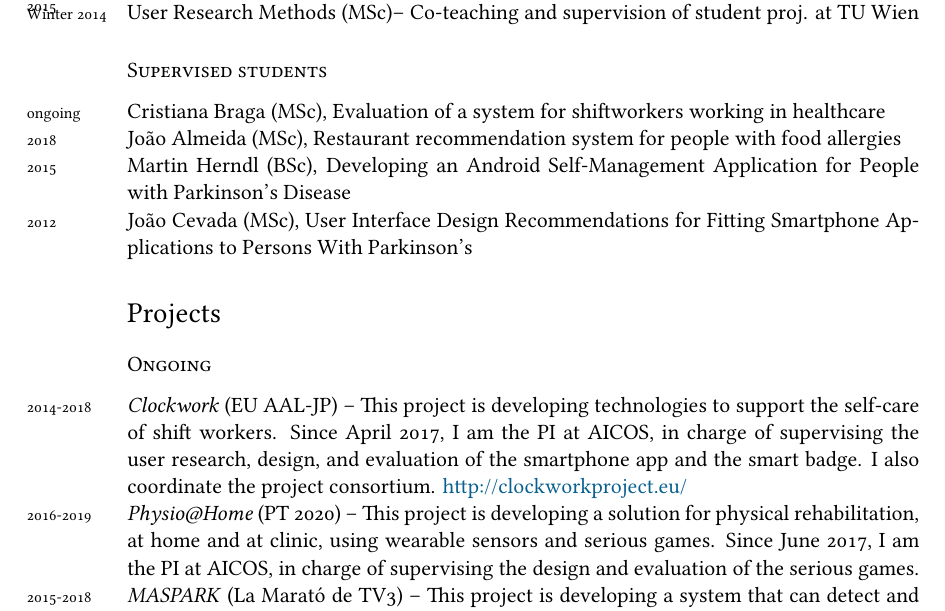
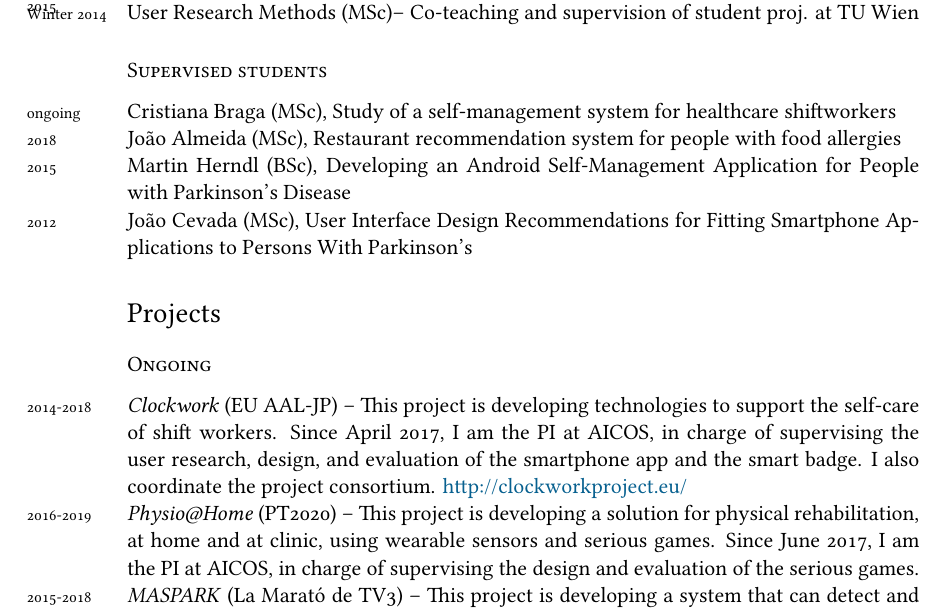
Before and after one commit to xico/website, a LaTeX CV (cv.tex): part of page 2 of 7, cut so that both start at the same text. Compiled offline with XeLaTeX; a missing font is replaced by an installed copy or a similar font.

```diff
--- a/cv.tex
+++ b/cv.tex
@@ -179,7 +179,7 @@
 
 \subsection*{Supervised students}
 
-\years{ongoing}Cristiana Braga (MSc), Evaluation of a system for shiftworkers working in healthcare\\
+\years{ongoing}Cristiana Braga (MSc), Study of a self-management system for healthcare shiftworkers\\
 \years{2018}Jo\~{a}o Almeida (MSc), Restaurant recommendation system for people with food allergies\\
 \years{2015}Martin Herndl (BSc), Developing an Android Self-Management Application for People with Parkinson's Disease\\
 \years{2012}João Cevada (MSc), User Interface Design Recommendations for Fitting Smartphone Applications to Persons With Parkinson's
@@ -191,7 +191,7 @@
 \subsection*{Ongoing}
 
 \years{2014-2018}\emph{Clockwork} (EU AAL-JP) -- This project is developing technologies to support the self-care of shift workers. Since April 2017, I am the PI at AICOS, in charge of supervising the user research, design, and evaluation of the smartphone app and the smart badge. I also coordinate the project consortium. \href{http://clockworkproject.eu/}{http://clockworkproject.eu/}\\
-\years{2016-2019}\emph{Physio@Home} (PT 2020) -- This project is developing a solution for physical rehabilitation, at home and at clinic, using wearable sensors and serious games. Since June 2017, I am the PI at AICOS, in charge of supervising the design and evaluation of the serious games.\\
+\years{2016-2019}\emph{Physio@Home} (PT2020) -- This project is developing a solution for physical rehabilitation, at home and at clinic, using wearable sensors and serious games. Since June 2017, I am the PI at AICOS, in charge of supervising the design and evaluation of the serious games.\\
 \years{2015-2018}\emph{MASPARK} (La Marat\'{o} de TV3) -- This project is developing a system that can detect and address freezing of gait in patients with Parkinson's. Since April 2017, I am the PI at AICOS, in charge of supervising the design and evaluation of the system.
 
 \subsection*{Selection of previous projects}
```
Also changed, not shown: 1 other file.
